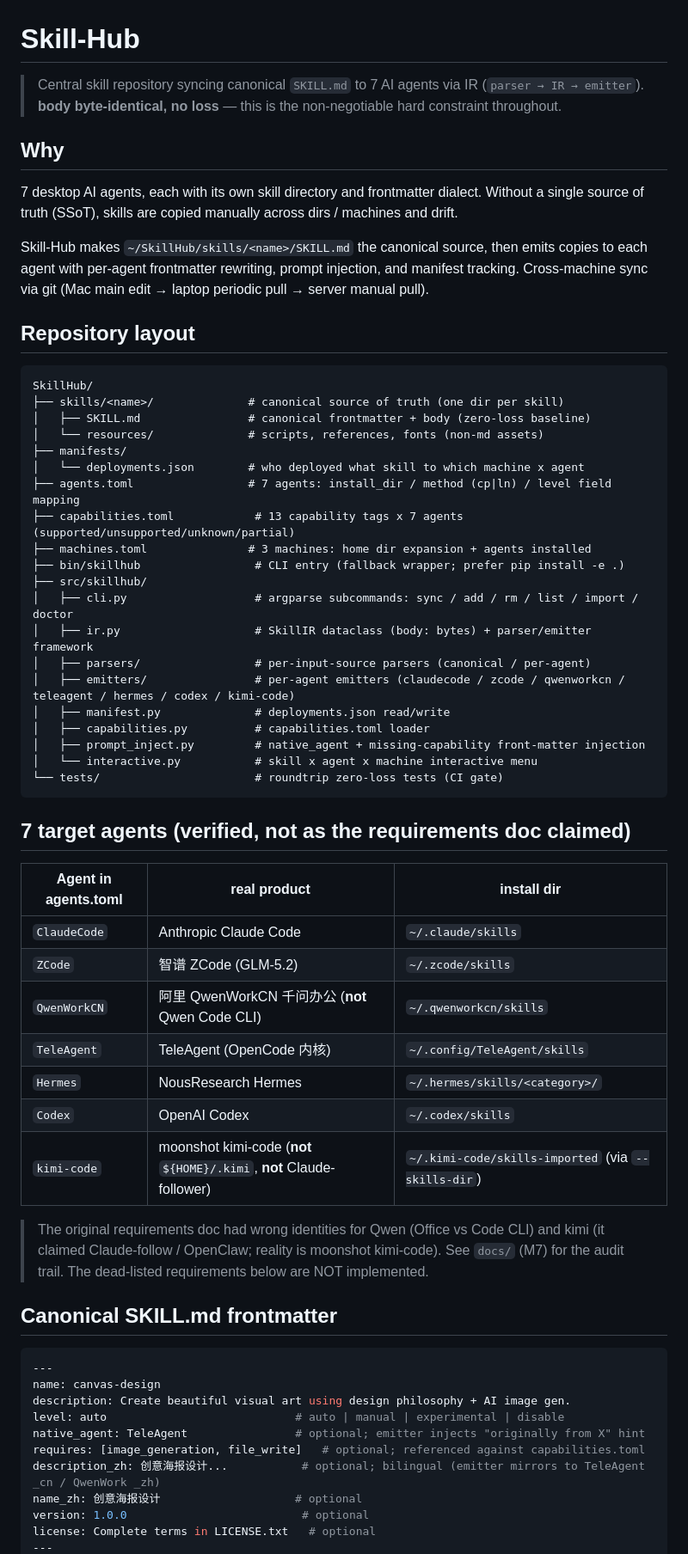
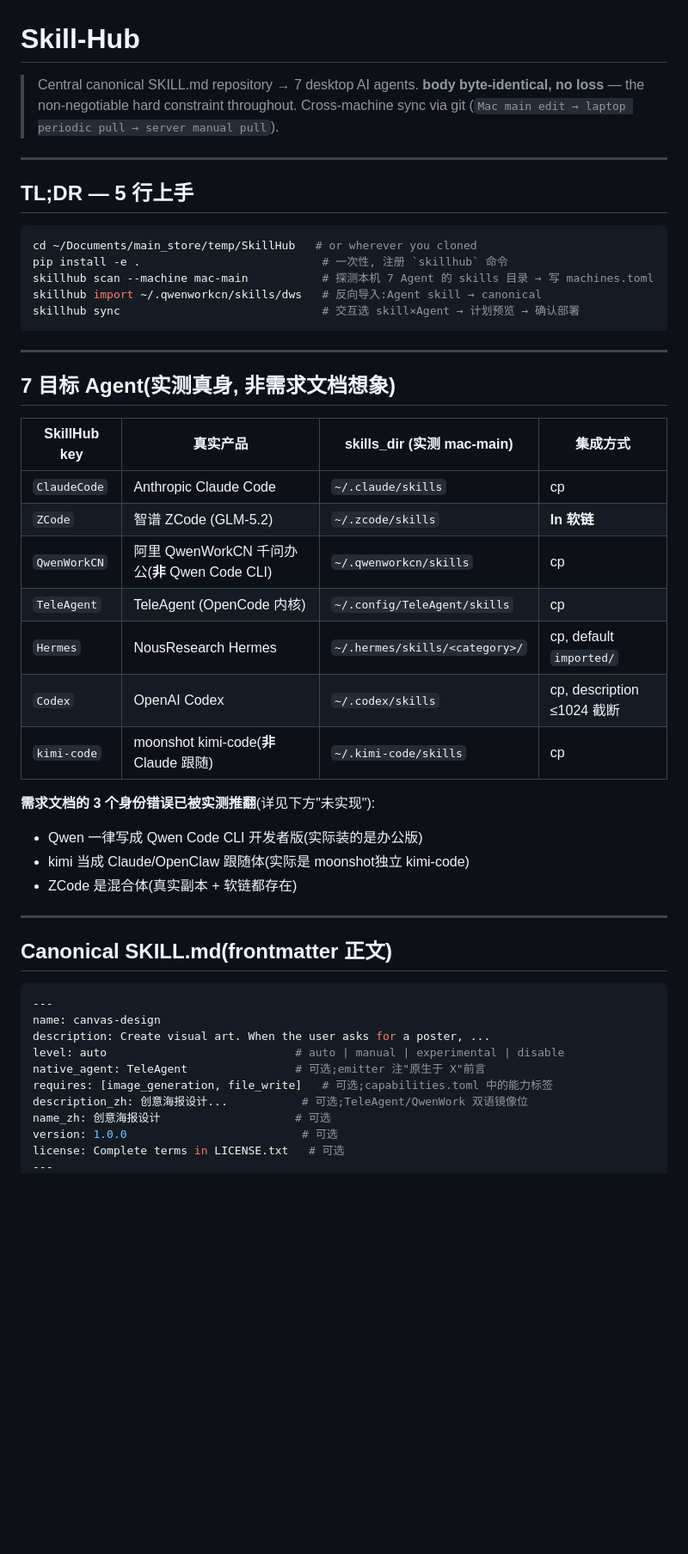
Before and after one commit to ite-rate/Skillbank, a Markdown page: README.md, the part around one of its changes. Shown at 86% size. Drawn GitHub-style; blank space fills up the shorter version.

````diff
--- a/README.md
+++ b/README.md
@@ -1,69 +1,53 @@
 # Skill-Hub
 
-> Central skill repository syncing canonical `SKILL.md` to 7 AI agents via IR (`parser → IR → emitter`).
-> **body byte-identical, no loss** — this is the non-negotiable hard constraint throughout.
+> Central canonical SKILL.md repository → 7 desktop AI agents.
+> **body byte-identical, no loss** — the non-negotiable hard constraint throughout.
+> Cross-machine sync via git (`Mac main edit → laptop periodic pull → server manual pull`).
 
-## Why
+---
 
-7 desktop AI agents, each with its own skill directory and frontmatter dialect.
-Without a single source of truth (SSoT), skills are copied manually across dirs / machines and drift.
+## TL;DR — 5 行上手
 
-Skill-Hub makes `~/SkillHub/skills/<name>/SKILL.md` the canonical source, then emits copies
-to each agent with per-agent frontmatter rewriting, prompt injection, and manifest tracking.
-Cross-machine sync via git (Mac main edit → laptop periodic pull → server manual pull).
-
-## Repository layout
-
-```
-SkillHub/
-├── skills/<name>/              # canonical source of truth (one dir per skill)
-│   ├── SKILL.md                # canonical frontmatter + body (zero-loss baseline)
-│   └── resources/              # scripts, references, fonts (non-md assets)
-├── manifests/
-│   └── deployments.json        # who deployed what skill to which machine x agent
-├── agents.toml                 # 7 agents: install_dir / method (cp|ln) / level field mapping
-├── capabilities.toml            # 13 capability tags x 7 agents (supported/unsupported/unknown/partial)
-├── machines.toml               # 3 machines: home dir expansion + agents installed
-├── bin/skillhub                 # CLI entry (fallback wrapper; prefer pip install -e .)
-├── src/skillhub/
-│   ├── cli.py                   # argparse subcommands: sync / add / rm / list / import / doctor
-│   ├── ir.py                    # SkillIR dataclass (body: bytes) + parser/emitter framework
-│   ├── parsers/                 # per-input-source parsers (canonical / per-agent)
-│   ├── emitters/                # per-agent emitters (claudecode / zcode / qwenworkcn / teleagent / hermes / codex / kimi-code)
-│   ├── manifest.py              # deployments.json read/write
-│   ├── capabilities.py          # capabilities.toml loader
-│   ├── prompt_inject.py         # native_agent + missing-capability front-matter injection
-│   └── interactive.py           # skill x agent x machine interactive menu
-└── tests/                       # roundtrip zero-loss tests (CI gate)
+```sh
+cd ~/Documents/main_store/temp/SkillHub   # or wherever you cloned
+pip install -e .                           # 一次性, 注册 `skillhub` 命令
+skillhub scan --machine mac-main           # 探测本机 7 Agent 的 skills 目录 → 写 machines.toml
+skillhub import ~/.qwenworkcn/skills/dws   # 反向导入:Agent skill → canonical
+skillhub sync                              # 交互选 skill×Agent → 计划预览 → 确认部署
 ```
 
-## 7 target agents (verified, not as the requirements doc claimed)
+---
 
-| Agent in agents.toml | real product | install dir |
-|---|---|---|
-| `ClaudeCode`  | Anthropic Claude Code | `~/.claude/skills` |
-| `ZCode`       | 智谱 ZCode (GLM-5.2) | `~/.zcode/skills` |
-| `QwenWorkCN`  | 阿里 QwenWorkCN 千问办公 (**not** Qwen Code CLI) | `~/.qwenworkcn/skills` |
-| `TeleAgent`   | TeleAgent (OpenCode 内核) | `~/.config/TeleAgent/skills` |
-| `Hermes`      | NousResearch Hermes | `~/.hermes/skills/<category>/` |
-| `Codex`       | OpenAI Codex | `~/.codex/skills` |
-| `kimi-code`   | moonshot kimi-code (**not** `${HOME}/.kimi`, **not** Claude-follower) | `~/.kimi-code/skills-imported` (via `--skills-dir`) |
+## 7 目标 Agent(实测真身, 非需求文档想象)
 
-> The original requirements doc had wrong identities for Qwen (Office vs Code CLI)
-> and kimi (it claimed Claude-follow / OpenClaw; reality is moonshot kimi-code).
-> See `docs/` (M7) for the audit trail. The dead-listed requirements below are NOT implemented.
+| SkillHub key | 真实产品 | skills_dir (实测 mac-main) | 集成方式 |
+|---|---|---|---|
+| `ClaudeCode`  | Anthropic Claude Code  | `~/.claude/skills` | cp |
+| `ZCode`       | 智谱 ZCode (GLM-5.2) | `~/.zcode/skills` | **ln 软链** |
+| `QwenWorkCN`  | 阿里 QwenWorkCN 千问办公(**非** Qwen Code CLI) | `~/.qwenworkcn/skills` | cp |
+| `TeleAgent`   | TeleAgent (OpenCode 内核) | `~/.config/TeleAgent/skills` | cp |
+| `Hermes`      | NousResearch Hermes | `~/.hermes/skills/<category>/` | cp, default `imported/` |
+| `Codex`       | OpenAI Codex | `~/.codex/skills` | cp, description ≤1024 截断 |
+| `kimi-code`   | moonshot kimi-code(**非** Claude 跟随) | `~/.kimi-code/skills` | cp |
 
-## Canonical SKILL.md frontmatter
+**需求文档的 3 个身份错误已被实测推翻**(详见下方"未实现"):
+- Qwen 一律写成 Qwen Code CLI 开发者版(实际装的是办公版)
+- kimi 当成 Claude/OpenClaw 跟随体(实际是 moonshot独立 kimi-code)
+- ZCode 是混合体(真实副本 + 软链都存在)
+
+---
+
+## Canonical SKILL.md(frontmatter 正文)
 
 ```yaml
 ---
 name: canvas-design
-description: Create beautiful visual art using design philosophy + AI image gen.
+description: Create visual art. When the user asks for a poster, ...
 level: auto                            # auto | manual | experimental | disable
-native_agent: TeleAgent                # optional; emitter injects "originally from X" hint
-requires: [image_generation, file_write]   # optional; referenced against capabilities.toml
-description_zh: 创意海报设计...           # optional; bilingual (emitter mirrors to TeleAgent _cn / QwenWork _zh)
-name_zh: 创意海报设计                    # optional
-version: 1.0.0                          # optional
-license: Complete terms in LICENSE.txt   # optional
+native_agent: TeleAgent                # 可选;emitter 注"原生于 X"前言
+requires: [image_generation, file_write]   # 可选;capabilities.toml 中的能力标签
+description_zh: 创意海报设计...           # 可选;TeleAgent/QwenWork 双语镜像位
+name_zh: 创意海报设计                    # 可选
+version: 1.0.0                          # 可选
+license: Complete terms in LICENSE.txt   # 可选
 ---
````
Also changed, not shown: other parts of README.md (+153 -64 lines).
